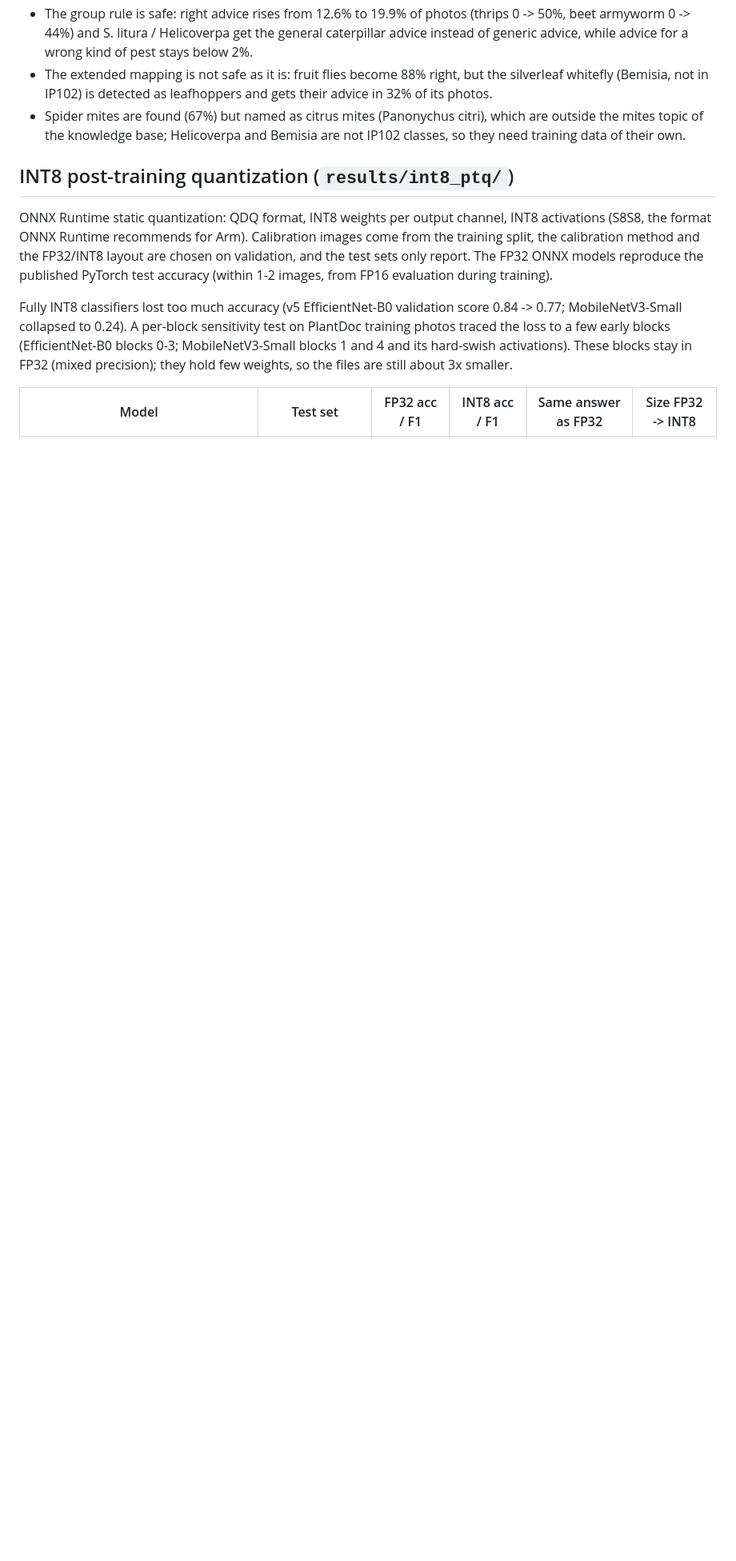
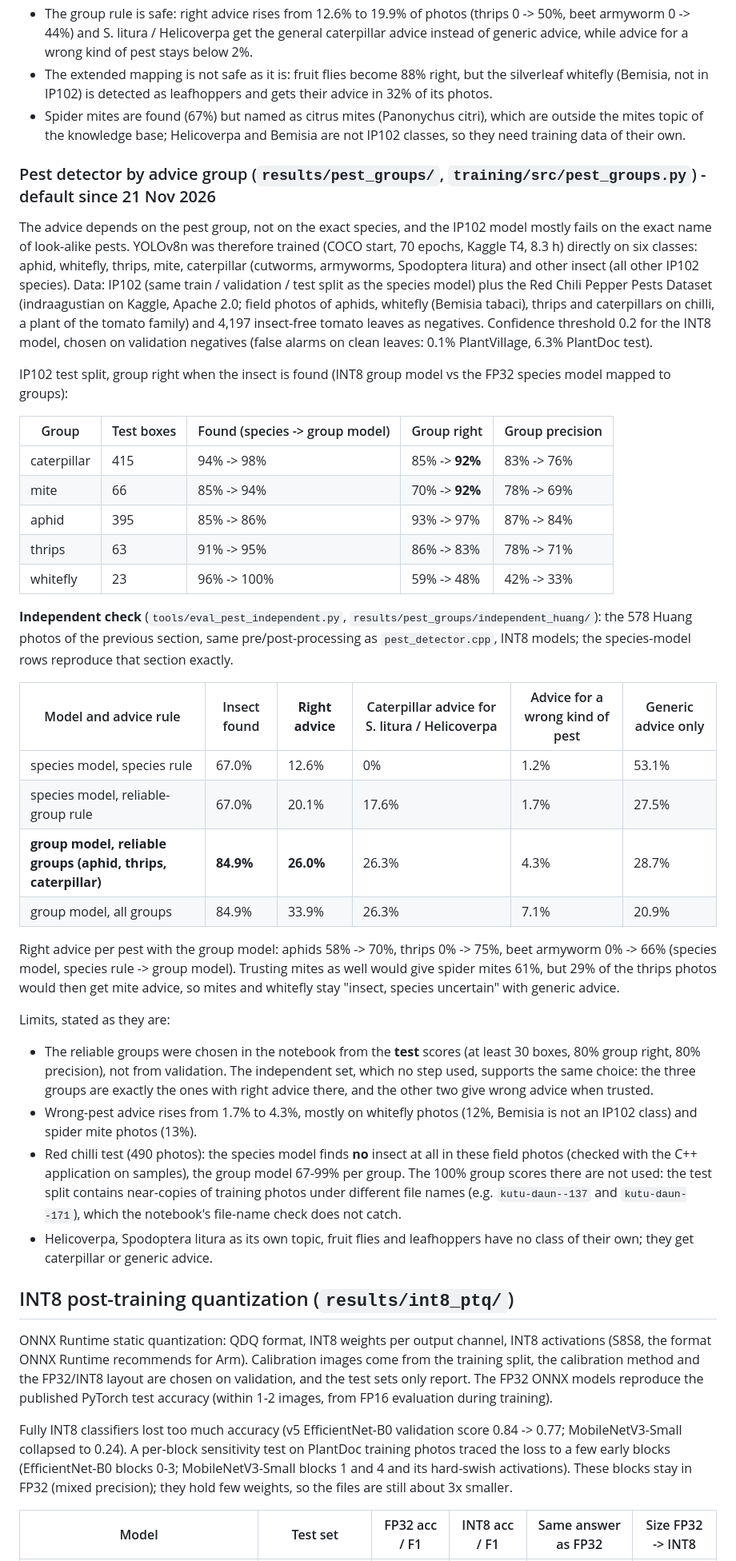
Before and after one commit to ashwinambatwariitm/krishirakshak-ps1, a Markdown page: docs/RESULTS.md, the part around the change. Shown at 80% size. Drawn GitHub-style; blank space fills up the shorter version.

```diff
--- a/docs/RESULTS.md
+++ b/docs/RESULTS.md
@@ -244,6 +244,55 @@ mapping (with Spodoptera litura, whitefly, fruit flies, ...) and its reliable gr
 - Spider mites are found (67%) but named as citrus mites (Panonychus citri), which are outside the mites topic of the
   knowledge base; Helicoverpa and Bemisia are not IP102 classes, so they need training data of their own.
 
+### Pest detector by advice group (`results/pest_groups/`, `training/src/pest_groups.py`) - default since 21 Nov 2026
+
+The advice depends on the pest group, not on the exact species, and the IP102 model mostly fails on the exact name of
+look-alike pests. YOLOv8n was therefore trained (COCO start, 70 epochs, Kaggle T4, 8.3 h) directly on six classes:
+aphid, whitefly, thrips, mite, caterpillar (cutworms, armyworms, Spodoptera litura) and other insect (all other IP102
+species). Data: IP102 (same train / validation / test split as the species model) plus the Red Chili Pepper Pests
+Dataset (indraagustian on Kaggle, Apache 2.0; field photos of aphids, whitefly (Bemisia tabaci), thrips and
+caterpillars on chilli, a plant of the tomato family) and 4,197 insect-free tomato leaves as negatives. Confidence
+threshold 0.2 for the INT8 model, chosen on validation negatives (false alarms on clean leaves: 0.1% PlantVillage,
+6.3% PlantDoc test).
+
+IP102 test split, group right when the insect is found (INT8 group model vs the FP32 species model mapped to groups):
+
+| Group | Test boxes | Found (species -> group model) | Group right | Group precision |
+|---|---|---|---|---|
+| caterpillar | 415 | 94% -> 98% | 85% -> **92%** | 83% -> 76% |
+| mite | 66 | 85% -> 94% | 70% -> **92%** | 78% -> 69% |
+| aphid | 395 | 85% -> 86% | 93% -> 97% | 87% -> 84% |
+| thrips | 63 | 91% -> 95% | 86% -> 83% | 78% -> 71% |
+| whitefly | 23 | 96% -> 100% | 59% -> 48% | 42% -> 33% |
+
+**Independent check** (`tools/eval_pest_independent.py`, `results/pest_groups/independent_huang/`): the 578 Huang
+photos of the previous section, same pre/post-processing as `pest_detector.cpp`, INT8 models; the species-model rows
+reproduce that section exactly.
+
+| Model and advice rule | Insect found | **Right advice** | Caterpillar advice for S. litura / Helicoverpa | Advice for a wrong kind of pest | Generic advice only |
+|---|---|---|---|---|---|
+| species model, species rule | 67.0% | 12.6% | 0% | 1.2% | 53.1% |
+| species model, reliable-group rule | 67.0% | 20.1% | 17.6% | 1.7% | 27.5% |
+| **group model, reliable groups (aphid, thrips, caterpillar)** | **84.9%** | **26.0%** | 26.3% | 4.3% | 28.7% |
+| group model, all groups | 84.9% | 33.9% | 26.3% | 7.1% | 20.9% |
+
+Right advice per pest with the group model: aphids 58% -> 70%, thrips 0% -> 75%, beet armyworm 0% -> 66% (species
+model, species rule -> group model). Trusting mites as well would give spider mites 61%, but 29% of the thrips photos
+would then get mite advice, so mites and whitefly stay "insect, species uncertain" with generic advice.
+
+Limits, stated as they are:
+- The reliable groups were chosen in the notebook from the **test** scores (at least 30 boxes, 80% group right, 80%
+  precision), not from validation. The independent set, which no step used, supports the same choice: the three
+  groups are exactly the ones with right advice there, and the other two give wrong advice when trusted.
+- Wrong-pest advice rises from 1.7% to 4.3%, mostly on whitefly photos (12%, Bemisia is not an IP102 class) and spider
+  mite photos (13%).
+- Red chilli test (490 photos): the species model finds **no** insect at all in these field photos (checked with the
+  C++ application on samples), the group model 67-99% per group. The 100% group scores there are not used: the test
+  split contains near-copies of training photos under different file names (e.g. `kutu-daun--137` and
+  `kutu-daun--171`), which the notebook's file-name check does not catch.
+- Helicoverpa, Spodoptera litura as its own topic, fruit flies and leafhoppers have no class of their own; they get
+  caterpillar or generic advice.
+
 ## INT8 post-training quantization (`results/int8_ptq/`)
 
 ONNX Runtime static quantization: QDQ format, INT8 weights per output channel, INT8 activations (S8S8, the format ONNX
```
Also changed, not shown: models/README.md (+10 -0 lines), results/pest_groups/training_curves.png (added), 17 other files.
